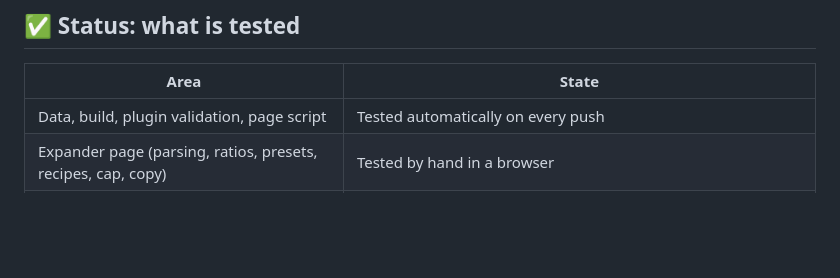
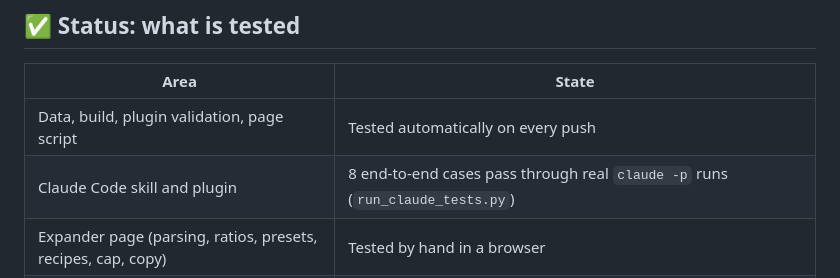
Before and after one commit to geevarghesekthomas84-sys/image-style-skill, a Markdown page: README.md, the part around the change. Drawn GitHub-style; blank space fills up the shorter version.

Commit message:
README status: end-to-end Claude tests pass
Co-Authored-By: Claude Sonnet 5.5 <noreply@anthropic.com>

```diff
--- a/README.md
+++ b/README.md
@@ -196,6 +196,7 @@ GitHub Actions runs `build.py` and `test.py` on every push.
 | Area | State |
 |---|---|
 | Data, build, plugin validation, page script | Tested automatically on every push |
+| Claude Code skill and plugin | 8 end-to-end cases pass through real `claude -p` runs (`run_claude_tests.py`) |
 | Expander page (parsing, ratios, presets, recipes, cap, copy) | Tested by hand in a browser |
 | `imagegen.py` | Checked against mock OpenAI and Gemini servers only, **not yet with a real key** |
 | Claude.ai, ChatGPT and Gemini uploads | **Not yet tested in the real apps** |
```
